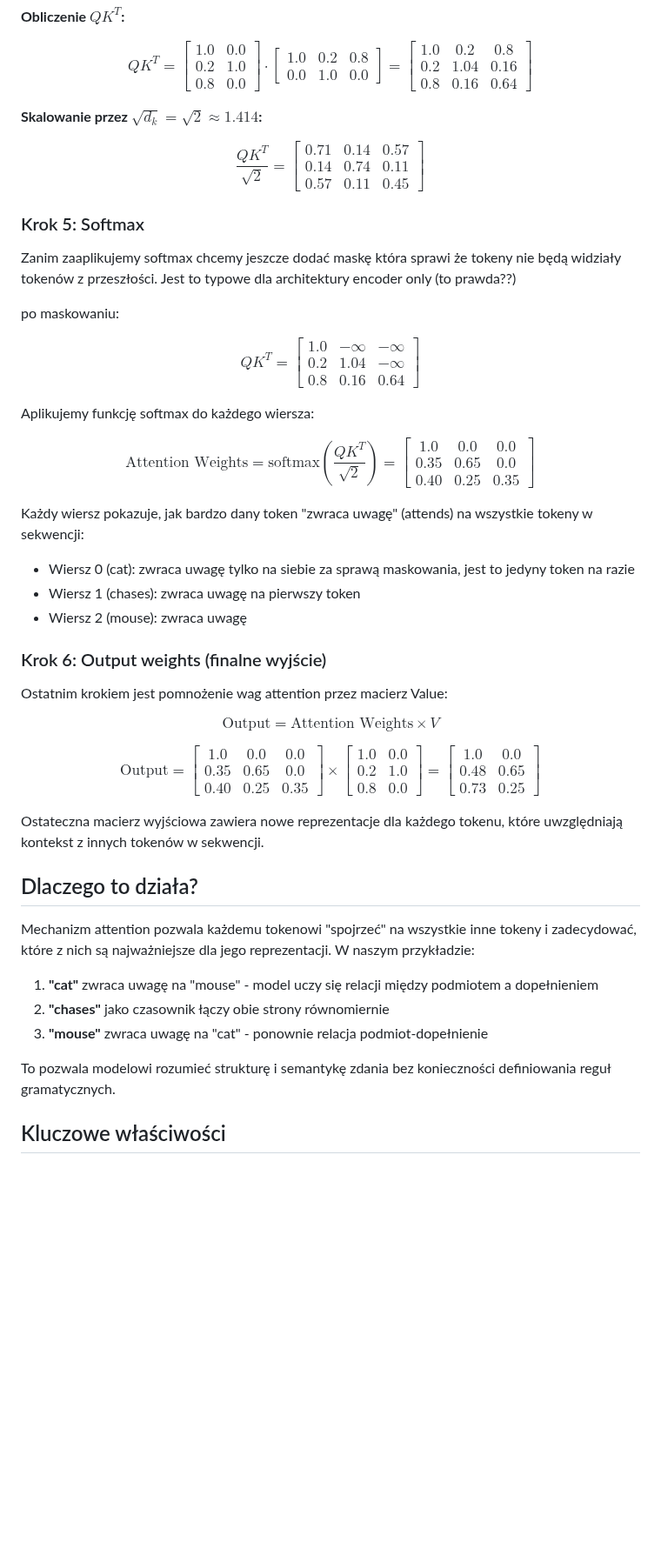
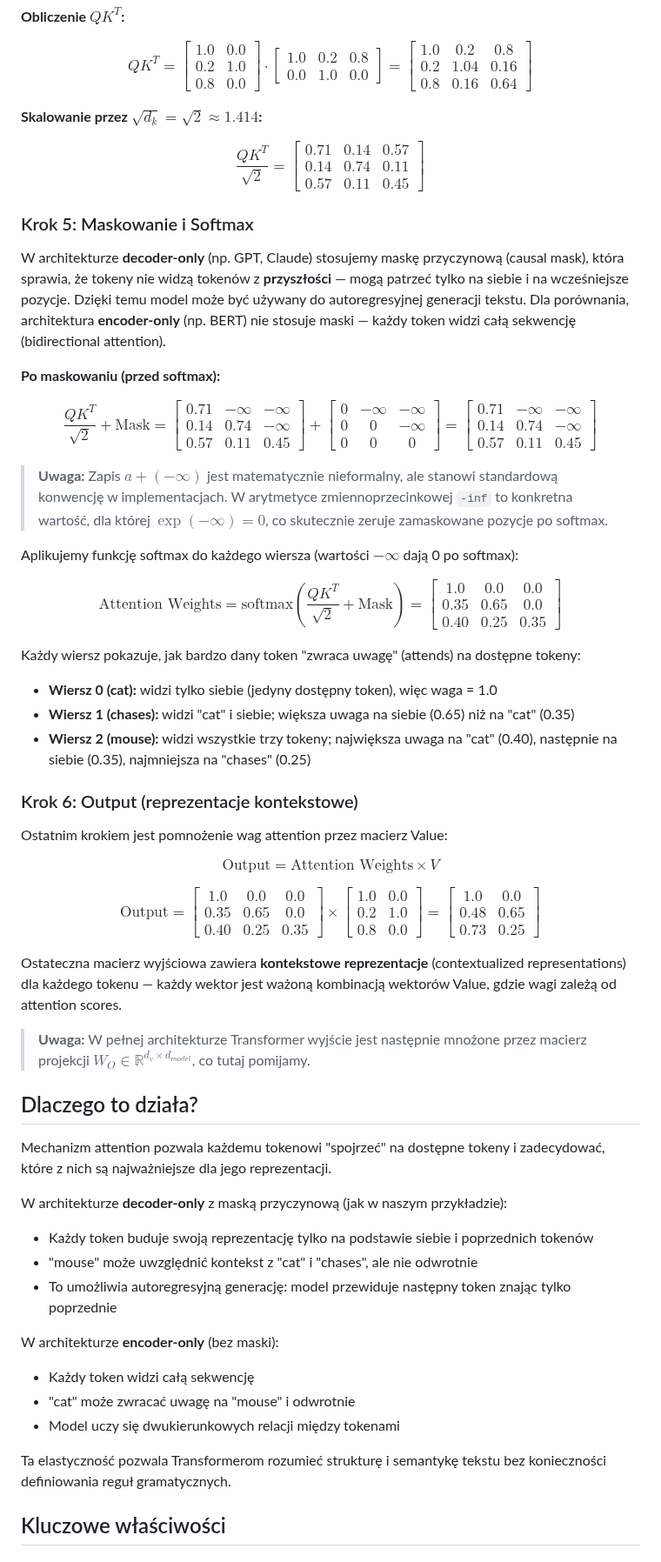
Before and after one commit to mpiotro4/mpiotro-pl, a Markdown page: blog/posts/2025-12-29-attention-mechanism.md, the part around one of its changes. Shown at 87% size. GitHub-like rendering; blank space fills up the shorter version.

Commit message:
2025-12-29-attention-mechanism.md: claude improvements

```diff
--- a/blog/posts/2025-12-29-attention-mechanism.md
+++ b/blog/posts/2025-12-29-attention-mechanism.md
@@ -122,8 +122,6 @@ $$QK^T = \begin{bmatrix}
 0.8 & 0.16 & 0.64
 \end{bmatrix}$$
 
-
-
 **Skalowanie przez $\sqrt{d_k} = \sqrt{2} \approx 1.414$:**
 
 $$\frac{QK^T}{\sqrt{2}} = \begin{bmatrix}
@@ -132,40 +130,54 @@ $$\frac{QK^T}{\sqrt{2}} = \begin{bmatrix}
 0.57 & 0.11 & 0.45
 \end{bmatrix}$$
 
-### Krok 5: Softmax
+### Krok 5: Maskowanie i Softmax
 
-Zanim zaaplikujemy softmax chcemy jeszcze dodać maskę która sprawi że tokeny nie będą widziały tokenów z przeszłości. Jest to typowe dla architektury encoder only (to prawda??)
+W architekturze **decoder-only** (np. GPT, Claude) stosujemy maskę przyczynową (causal mask), która sprawia, że tokeny nie widzą tokenów z **przyszłości** — mogą patrzeć tylko na siebie i na wcześniejsze pozycje. Dzięki temu model może być używany do autoregresyjnej generacji tekstu.
+Dla porównania, architektura **encoder-only** (np. BERT) nie stosuje maski — każdy token widzi całą sekwencję (bidirectional attention).
 
-po maskowaniu:
+**Po maskowaniu (przed softmax):**
 
-$$QK^T = \begin{bmatrix}
-1.0 &   -\infty &  -\infty \\
-0.2 &   1.04    &  -\infty \\
-0.8 &   0.16    &  0.64
-\end{bmatrix}$$
+$$\frac{QK^T}{\sqrt{2}} + \text{Mask} = \begin{bmatrix}
+0.71 & -\infty & -\infty \\
+0.14 & 0.74 & -\infty \\
+0.57 & 0.11 & 0.45
+\end{bmatrix}
++
+\begin{bmatrix}
+0 & -\infty & -\infty \\
+0 & 0 & -\infty \\
+0 & 0 & 0
+\end{bmatrix} = \begin{bmatrix}
+0.71 & -\infty & -\infty \\
+0.14 & 0.74 & -\infty \\
+0.57 & 0.11 & 0.45
+\end{bmatrix}
+$$
 
-Aplikujemy funkcję softmax do każdego wiersza:
+> **Uwaga:** Zapis $a + (-\infty)$ jest matematycznie nieformalny, ale stanowi standardową konwencję w implementacjach. W arytmetyce zmiennoprzecinkowej `-inf` to konkretna wartość, dla której $\exp(-\infty) = 0$, co skutecznie zeruje zamaskowane pozycje po softmax.
 
-$$\text{Attention Weights} = \text{softmax}\left(\frac{QK^T}{\sqrt{2}}\right) = \begin{bmatrix}
-1.0  & 0.0 & 0.0 \\
+Aplikujemy funkcję softmax do każdego wiersza (wartości $-\infty$ dają 0 po softmax):
+
+$$\text{Attention Weights} = \text{softmax}\left(\frac{QK^T}{\sqrt{2}} + \text{Mask}\right) = \begin{bmatrix}
+1.0 & 0.0 & 0.0 \\
 0.35 & 0.65 & 0.0 \\
 0.40 & 0.25 & 0.35
 \end{bmatrix}$$
 
-Każdy wiersz pokazuje, jak bardzo dany token "zwraca uwagę" (attends) na wszystkie tokeny w sekwencji:
-- Wiersz 0 (cat): zwraca uwagę tylko na siebie za sprawą maskowania, jest to jedyny token na razie
-- Wiersz 1 (chases): zwraca uwagę na pierwszy token
-- Wiersz 2 (mouse): zwraca uwagę
+Każdy wiersz pokazuje, jak bardzo dany token "zwraca uwagę" (attends) na dostępne tokeny:
+- **Wiersz 0 (cat):** widzi tylko siebie (jedyny dostępny token), więc waga = 1.0
+- **Wiersz 1 (chases):** widzi "cat" i siebie; większa uwaga na siebie (0.65) niż na "cat" (0.35)
+- **Wiersz 2 (mouse):** widzi wszystkie trzy tokeny; największa uwaga na "cat" (0.40), następnie na siebie (0.35), najmniejsza na "chases" (0.25)
 
-### Krok 6: Output weights (finalne wyjście)
+### Krok 6: Output (reprezentacje kontekstowe)
 
 Ostatnim krokiem jest pomnożenie wag attention przez macierz Value:
 
 $$\text{Output} = \text{Attention Weights} \times V$$
 
 $$\text{Output} =
- \begin{bmatrix}
-1.0  & 0.0 & 0.0 \\
+\begin{bmatrix}
+1.0 & 0.0 & 0.0 \\
 0.35 & 0.65 & 0.0 \\
 0.40 & 0.25 & 0.35
 \end{bmatrix}
@@ -182,17 +194,25 @@ $$\text{Output} =
 \end{bmatrix}
 $$
 
-Ostateczna macierz wyjściowa zawiera nowe reprezentacje dla każdego tokenu, które uwzględniają kontekst z innych tokenów w sekwencji.
+Ostateczna macierz wyjściowa zawiera **kontekstowe reprezentacje** (contextualized representations) dla każdego tokenu — każdy wektor jest ważoną kombinacją wektorów Value, gdzie wagi zależą od attention scores.
+
+> **Uwaga:** W pełnej architekturze Transformer wyjście jest następnie mnożone przez macierz projekcji $W_O \in \mathbb{R}^{d_v \times d_{model}}$, co tutaj pomijamy.
 
 ## Dlaczego to działa?
 
-Mechanizm attention pozwala każdemu tokenowi "spojrzeć" na wszystkie inne tokeny i zadecydować, które z nich są najważniejsze dla jego reprezentacji. W naszym przykładzie:
+Mechanizm attention pozwala każdemu tokenowi "spojrzeć" na dostępne tokeny i zadecydować, które z nich są najważniejsze dla jego reprezentacji.
 
-1. **"cat"** zwraca uwagę na "mouse" - model uczy się relacji między podmiotem a dopełnieniem
-2. **"chases"** jako czasownik łączy obie strony równomiernie
-3. **"mouse"** zwraca uwagę na "cat" - ponownie relacja podmiot-dopełnienie
+W architekturze **decoder-only** z maską przyczynową (jak w naszym przykładzie):
+- Każdy token buduje swoją reprezentację tylko na podstawie siebie i poprzednich tokenów
+- "mouse" może uwzględnić kontekst z "cat" i "chases", ale nie odwrotnie
+- To umożliwia autoregresyjną generację: model przewiduje następny token znając tylko poprzednie
 
-To pozwala modelowi rozumieć strukturę i semantykę zdania bez konieczności definiowania reguł gramatycznych.
+W architekturze **encoder-only** (bez maski):
+- Każdy token widzi całą sekwencję
+- "cat" może zwracać uwagę na "mouse" i odwrotnie
+- Model uczy się dwukierunkowych relacji między tokenami
+
+Ta elastyczność pozwala Transformerom rozumieć strukturę i semantykę tekstu bez konieczności definiowania reguł gramatycznych.
 
 ## Kluczowe właściwości
 
```
Also changed, not shown: other parts of blog/posts/2025-12-29-attention-mechanism.md (+33 -18 lines).
